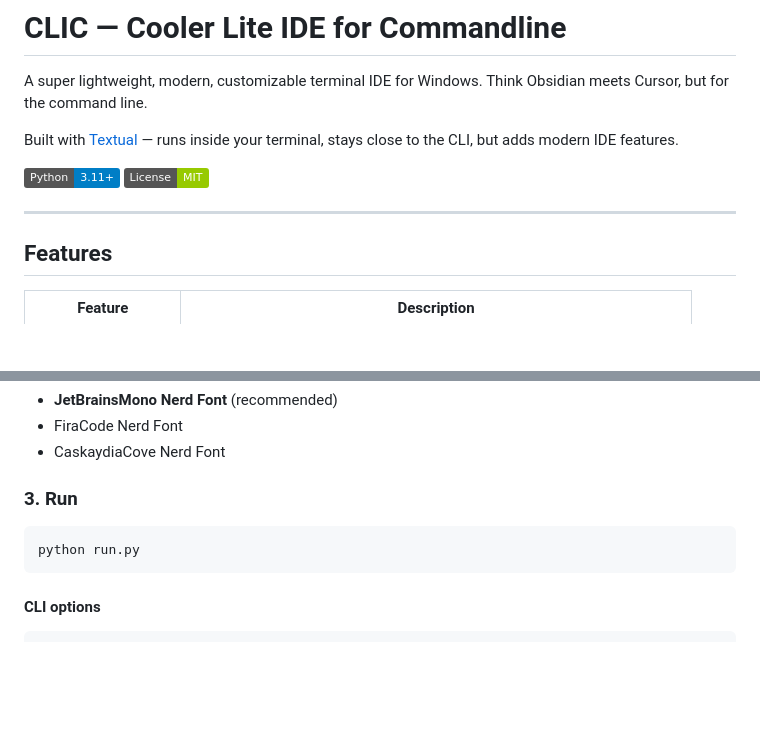
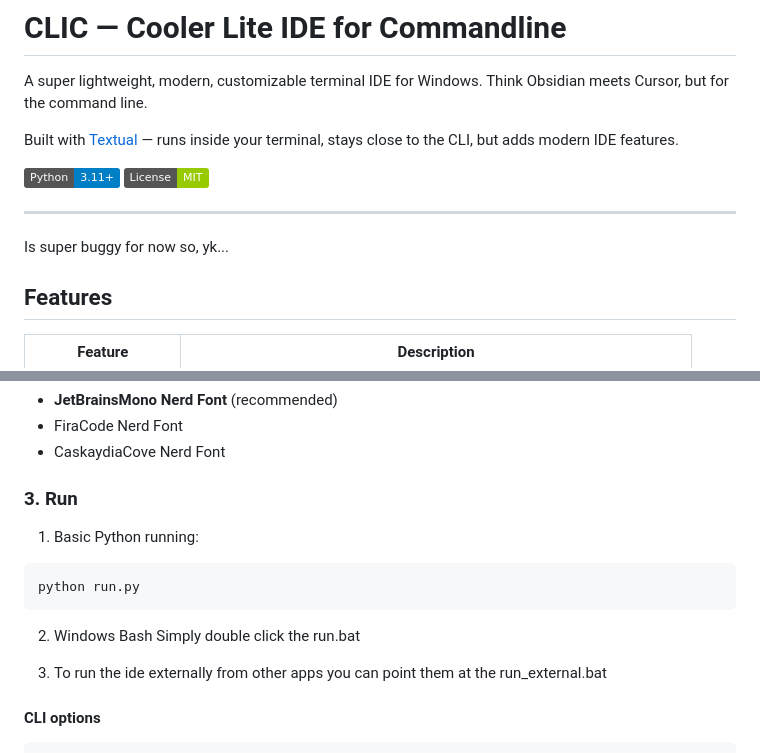
Before and after one commit to MarioPaerle/CLIC, a Markdown page: README.md, 2 parts joined by grey strips. GitHub-like rendering; badges without logos; blank space fills up the shorter version.

Commit message:
Better README

````diff
--- a/README.md
+++ b/README.md
@@ -9,6 +9,8 @@ Built with [Textual](https://textual.textualize.io/) — runs inside your termin
 ![License](https://img.shields.io/badge/License-MIT-green)
 
 ---
+
+Is super buggy for now so, yk...
 
 ## Features
 
@@ -44,9 +46,15 @@ CLIC uses [Nerd Font](https://www.nerdfonts.com/) icons. Install one and set it
 
 ### 3. Run
 
+1) Basic Python running:
 ```bash
 python run.py
 ```
+
+2) Windows Bash
+Simply double click the run.bat
+
+3) To run the ide externally from other apps you can point them at the run_external.bat
 
 #### CLI options
 
````
